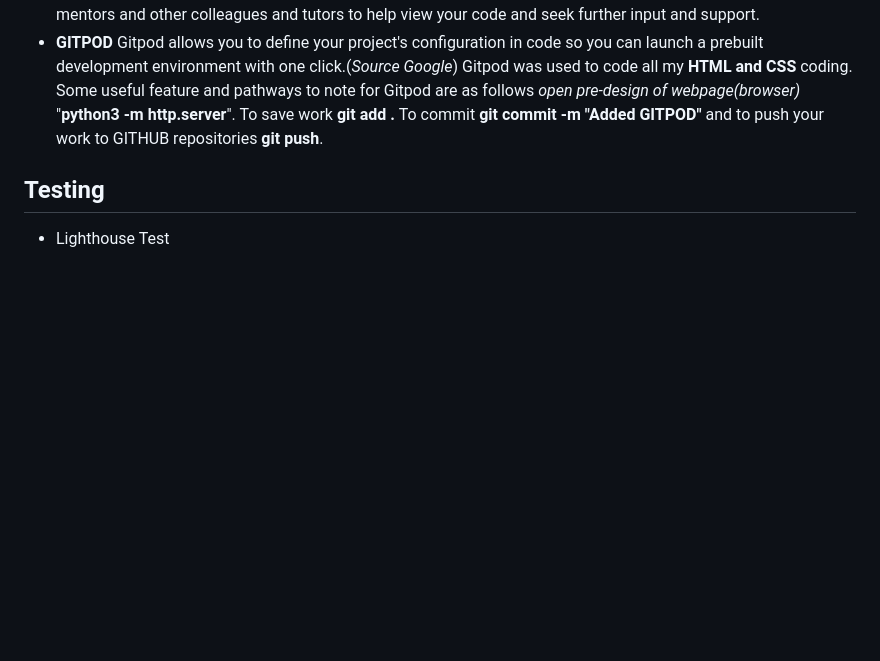
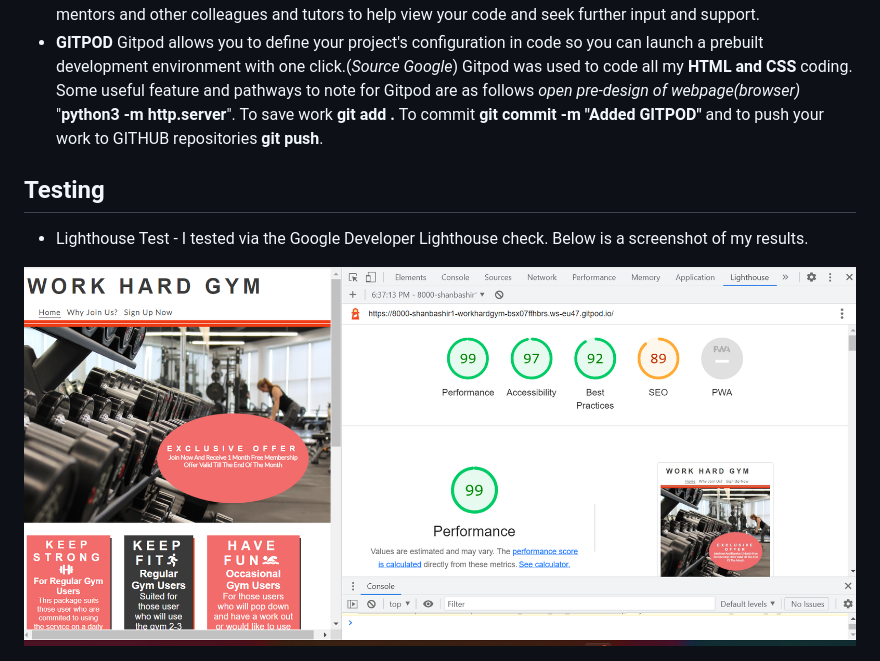
Before and after one commit to Shanbashir1/workhardgym, a Markdown page: README.md, the part around the change printed below. Drawn GitHub-style; pictures changed too: images/lighthouse.png (added); blank space fills up the shorter version.

Commit message:
Added lighthouse test score

```diff
--- a/README.md
+++ b/README.md
@@ -71,4 +72,5 @@ For my first project **HTML & CSS** I was able to use a wide range of programes
 To save work **git add .**
 To commit **git commit -m "Added GITPOD"** and to push your work to GITHUB repositories **git push**.
 ## Testing
-+ Lighthouse Test
++ Lighthouse Test - I tested via the Google Developer Lighthouse check. Below is a screenshot of my results.
+<img src="/images/lighthouse.png" style=" height= 400px; width: 500px;"/>
```
Also changed, not shown: other parts of README.md (+2 -1 lines), images/am-i-responsive.png (added).
